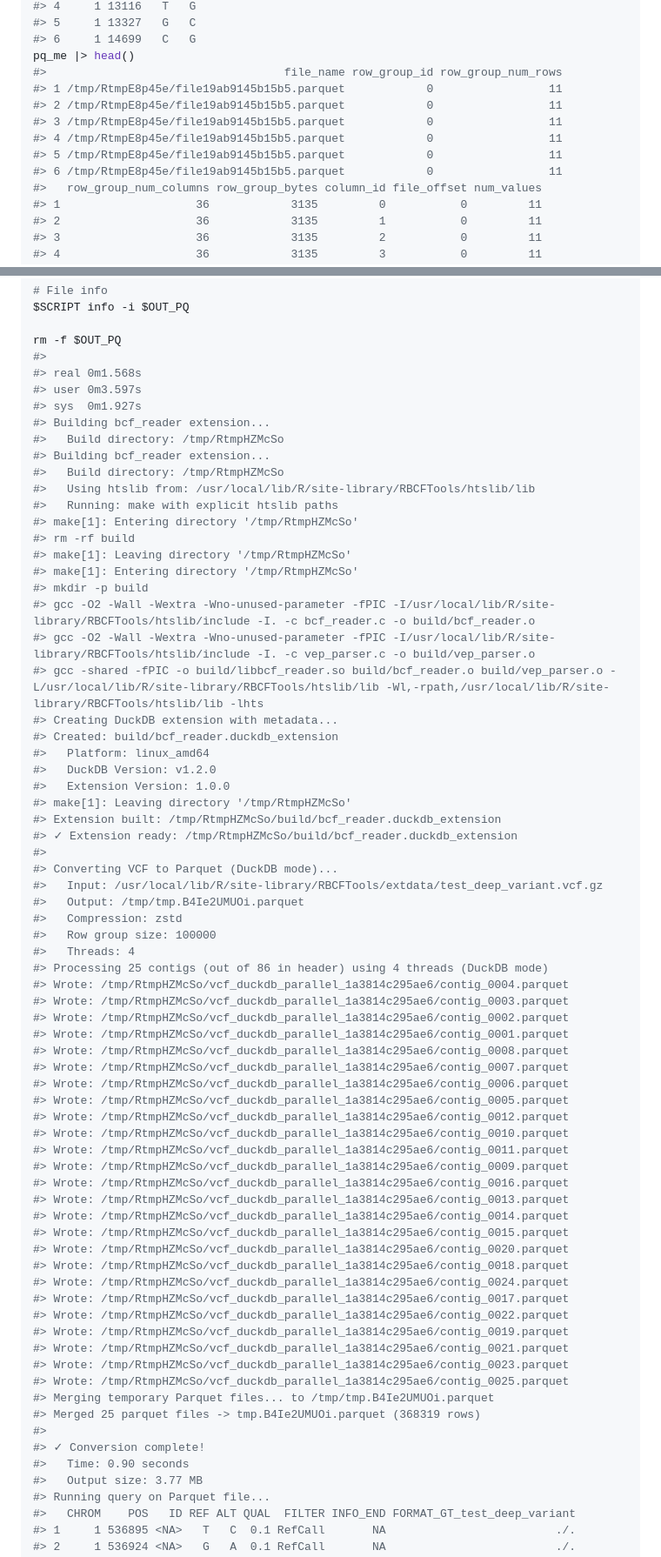
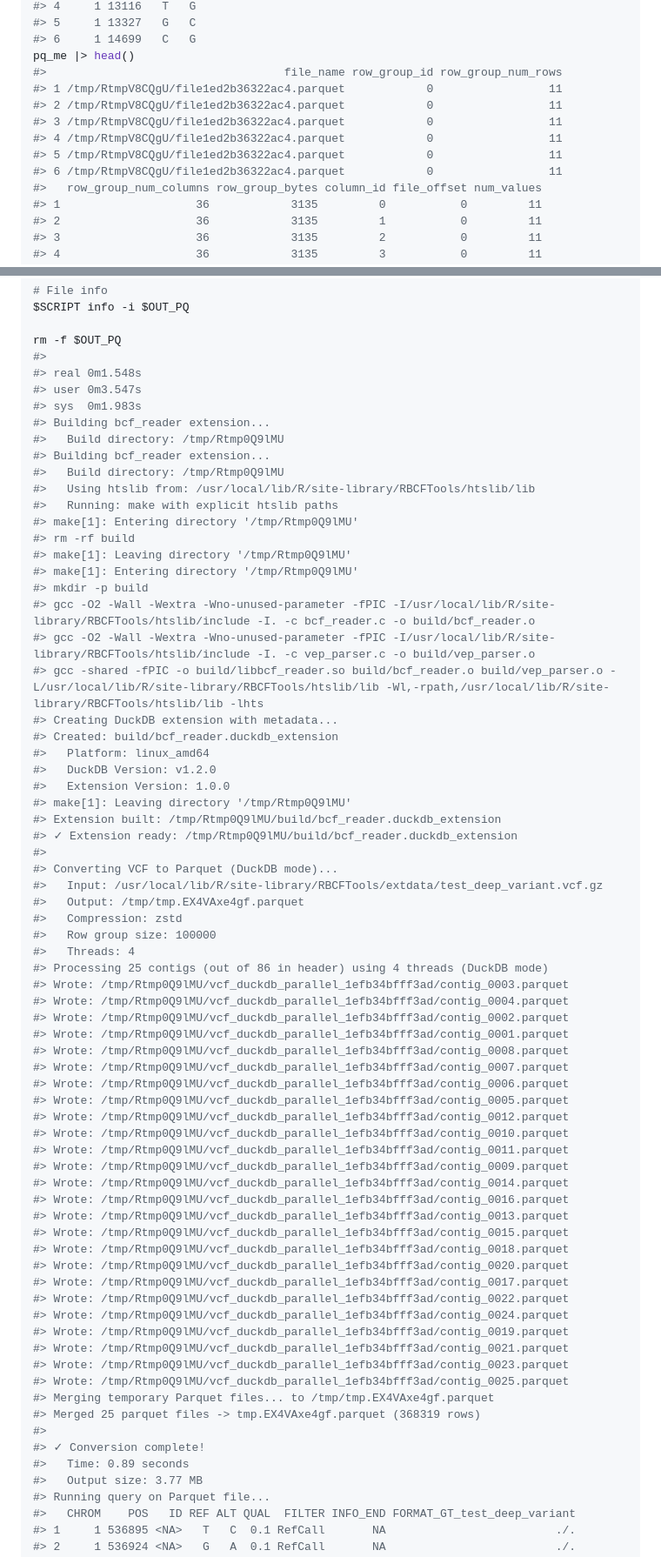
Before and after one commit to RGenomicsETL/RBCFTools, a Markdown page: README.md, 2 parts joined by grey strips. Shown at 87% size. Rendered like a GitHub page.

```diff
--- a/README.md
+++ b/README.md
@@ -321,12 +321,12 @@ pq_bcf[, c("CHROM", "POS", "REF", "ALT")] |>
 #> 6     1 14699   C   G
 pq_me |> head()
 #>                                   file_name row_group_id row_group_num_rows
-#> 1 /tmp/RtmpE8p45e/file19ab9145b15b5.parquet            0                 11
-#> 2 /tmp/RtmpE8p45e/file19ab9145b15b5.parquet            0                 11
-#> 3 /tmp/RtmpE8p45e/file19ab9145b15b5.parquet            0                 11
-#> 4 /tmp/RtmpE8p45e/file19ab9145b15b5.parquet            0                 11
-#> 5 /tmp/RtmpE8p45e/file19ab9145b15b5.parquet            0                 11
-#> 6 /tmp/RtmpE8p45e/file19ab9145b15b5.parquet            0                 11
+#> 1 /tmp/RtmpV8CQgU/file1ed2b36322ac4.parquet            0                 11
+#> 2 /tmp/RtmpV8CQgU/file1ed2b36322ac4.parquet            0                 11
+#> 3 /tmp/RtmpV8CQgU/file1ed2b36322ac4.parquet            0                 11
+#> 4 /tmp/RtmpV8CQgU/file1ed2b36322ac4.parquet            0                 11
+#> 5 /tmp/RtmpV8CQgU/file1ed2b36322ac4.parquet            0                 11
+#> 6 /tmp/RtmpV8CQgU/file1ed2b36322ac4.parquet            0                 11
 #>   row_group_num_columns row_group_bytes column_id file_offset num_values
 #> 1                    36            3135         0           0         11
 #> 2                    36            3135         1           0         11
@@ -1199,19 +1199,19 @@ $SCRIPT info -i $OUT_PQ
 
 rm -f $OUT_PQ
 #>
-#> real 0m1.568s
-#> user 0m3.597s
-#> sys  0m1.927s
+#> real 0m1.548s
+#> user 0m3.547s
+#> sys  0m1.983s
 #> Building bcf_reader extension...
-#>   Build directory: /tmp/RtmpHZMcSo
+#>   Build directory: /tmp/Rtmp0Q9lMU
 #> Building bcf_reader extension...
-#>   Build directory: /tmp/RtmpHZMcSo
+#>   Build directory: /tmp/Rtmp0Q9lMU
 #>   Using htslib from: /usr/local/lib/R/site-library/RBCFTools/htslib/lib
 #>   Running: make with explicit htslib paths
-#> make[1]: Entering directory '/tmp/RtmpHZMcSo'
+#> make[1]: Entering directory '/tmp/Rtmp0Q9lMU'
 #> rm -rf build
-#> make[1]: Leaving directory '/tmp/RtmpHZMcSo'
-#> make[1]: Entering directory '/tmp/RtmpHZMcSo'
+#> make[1]: Leaving directory '/tmp/Rtmp0Q9lMU'
+#> make[1]: Entering directory '/tmp/Rtmp0Q9lMU'
 #> mkdir -p build
 #> gcc -O2 -Wall -Wextra -Wno-unused-parameter -fPIC -I/usr/local/lib/R/site-library/RBCFTools/htslib/include -I. -c bcf_reader.c -o build/bcf_reader.o
 #> gcc -O2 -Wall -Wextra -Wno-unused-parameter -fPIC -I/usr/local/lib/R/site-library/RBCFTools/htslib/include -I. -c vep_parser.c -o build/vep_parser.o
@@ -1221,47 +1221,47 @@ rm -f $OUT_PQ
 #>   Platform: linux_amd64
 #>   DuckDB Version: v1.2.0
 #>   Extension Version: 1.0.0
-#> make[1]: Leaving directory '/tmp/RtmpHZMcSo'
-#> Extension built: /tmp/RtmpHZMcSo/build/bcf_reader.duckdb_extension
-#> ✓ Extension ready: /tmp/RtmpHZMcSo/build/bcf_reader.duckdb_extension
+#> make[1]: Leaving directory '/tmp/Rtmp0Q9lMU'
+#> Extension built: /tmp/Rtmp0Q9lMU/build/bcf_reader.duckdb_extension
+#> ✓ Extension ready: /tmp/Rtmp0Q9lMU/build/bcf_reader.duckdb_extension
 #>
 #> Converting VCF to Parquet (DuckDB mode)...
 #>   Input: /usr/local/lib/R/site-library/RBCFTools/extdata/test_deep_variant.vcf.gz
-#>   Output: /tmp/tmp.B4Ie2UMUOi.parquet
+#>   Output: /tmp/tmp.EX4VAxe4gf.parquet
 #>   Compression: zstd
 #>   Row group size: 100000
 #>   Threads: 4
 #> Processing 25 contigs (out of 86 in header) using 4 threads (DuckDB mode)
-#> Wrote: /tmp/RtmpHZMcSo/vcf_duckdb_parallel_1a3814c295ae6/contig_0004.parquet
-#> Wrote: /tmp/RtmpHZMcSo/vcf_duckdb_parallel_1a3814c295ae6/contig_0003.parquet
-#> Wrote: /tmp/RtmpHZMcSo/vcf_duckdb_parallel_1a3814c295ae6/contig_0002.parquet
-#> Wrote: /tmp/RtmpHZMcSo/vcf_duckdb_parallel_1a3814c295ae6/contig_0001.parquet
-#> Wrote: /tmp/RtmpHZMcSo/vcf_duckdb_parallel_1a3814c295ae6/contig_0008.parquet
-#> Wrote: /tmp/RtmpHZMcSo/vcf_duckdb_parallel_1a3814c295ae6/contig_0007.parquet
-#> Wrote: /tmp/RtmpHZMcSo/vcf_duckdb_parallel_1a3814c295ae6/contig_0006.parquet
-#> Wrote: /tmp/RtmpHZMcSo/vcf_duckdb_parallel_1a3814c295ae6/contig_0005.parquet
-#> Wrote: /tmp/RtmpHZMcSo/vcf_duckdb_parallel_1a3814c295ae6/contig_0012.parquet
-#> Wrote: /tmp/RtmpHZMcSo/vcf_duckdb_parallel_1a3814c295ae6/contig_0010.parquet
-#> Wrote: /tmp/RtmpHZMcSo/vcf_duckdb_parallel_1a3814c295ae6/contig_0011.parquet
-#> Wrote: /tmp/RtmpHZMcSo/vcf_duckdb_parallel_1a3814c295ae6/contig_0009.parquet
-#> Wrote: /tmp/RtmpHZMcSo/vcf_duckdb_parallel_1a3814c295ae6/contig_0016.parquet
-#> Wrote: /tmp/RtmpHZMcSo/vcf_duckdb_parallel_1a3814c295ae6/contig_0013.parquet
-#> Wrote: /tmp/RtmpHZMcSo/vcf_duckdb_parallel_1a3814c295ae6/contig_0014.parquet
-#> Wrote: /tmp/RtmpHZMcSo/vcf_duckdb_parallel_1a3814c295ae6/contig_0015.parquet
-#> Wrote: /tmp/RtmpHZMcSo/vcf_duckdb_parallel_1a3814c295ae6/contig_0020.parquet
-#> Wrote: /tmp/RtmpHZMcSo/vcf_duckdb_parallel_1a3814c295ae6/contig_0018.parquet
-#> Wrote: /tmp/RtmpHZMcSo/vcf_duckdb_parallel_1a3814c295ae6/contig_0024.parquet
-#> Wrote: /tmp/RtmpHZMcSo/vcf_duckdb_parallel_1a3814c295ae6/contig_0017.parquet
-#> Wrote: /tmp/RtmpHZMcSo/vcf_duckdb_parallel_1a3814c295ae6/contig_0022.parquet
-#> Wrote: /tmp/RtmpHZMcSo/vcf_duckdb_parallel_1a3814c295ae6/contig_0019.parquet
-#> Wrote: /tmp/RtmpHZMcSo/vcf_duckdb_parallel_1a3814c295ae6/contig_0021.parquet
-#> Wrote: /tmp/RtmpHZMcSo/vcf_duckdb_parallel_1a3814c295ae6/contig_0023.parquet
-#> Wrote: /tmp/RtmpHZMcSo/vcf_duckdb_parallel_1a3814c295ae6/contig_0025.parquet
-#> Merging temporary Parquet files... to /tmp/tmp.B4Ie2UMUOi.parquet
-#> Merged 25 parquet files -> tmp.B4Ie2UMUOi.parquet (368319 rows)
+#> Wrote: /tmp/Rtmp0Q9lMU/vcf_duckdb_parallel_1efb34bfff3ad/contig_0003.parquet
+#> Wrote: /tmp/Rtmp0Q9lMU/vcf_duckdb_parallel_1efb34bfff3ad/contig_0004.parquet
+#> Wrote: /tmp/Rtmp0Q9lMU/vcf_duckdb_parallel_1efb34bfff3ad/contig_0002.parquet
+#> Wrote: /tmp/Rtmp0Q9lMU/vcf_duckdb_parallel_1efb34bfff3ad/contig_0001.parquet
+#> Wrote: /tmp/Rtmp0Q9lMU/vcf_duckdb_parallel_1efb34bfff3ad/contig_0008.parquet
+#> Wrote: /tmp/Rtmp0Q9lMU/vcf_duckdb_parallel_1efb34bfff3ad/contig_0007.parquet
+#> Wrote: /tmp/Rtmp0Q9lMU/vcf_duckdb_parallel_1efb34bfff3ad/contig_0006.parquet
+#> Wrote: /tmp/Rtmp0Q9lMU/vcf_duckdb_parallel_1efb34bfff3ad/contig_0005.parquet
+#> Wrote: /tmp/Rtmp0Q9lMU/vcf_duckdb_parallel_1efb34bfff3ad/contig_0012.parquet
+#> Wrote: /tmp/Rtmp0Q9lMU/vcf_duckdb_parallel_1efb34bfff3ad/contig_0010.parquet
+#> Wrote: /tmp/Rtmp0Q9lMU/vcf_duckdb_parallel_1efb34bfff3ad/contig_0011.parquet
+#> Wrote: /tmp/Rtmp0Q9lMU/vcf_duckdb_parallel_1efb34bfff3ad/contig_0009.parquet
+#> Wrote: /tmp/Rtmp0Q9lMU/vcf_duckdb_parallel_1efb34bfff3ad/contig_0014.parquet
+#> Wrote: /tmp/Rtmp0Q9lMU/vcf_duckdb_parallel_1efb34bfff3ad/contig_0016.parquet
+#> Wrote: /tmp/Rtmp0Q9lMU/vcf_duckdb_parallel_1efb34bfff3ad/contig_0013.parquet
+#> Wrote: /tmp/Rtmp0Q9lMU/vcf_duckdb_parallel_1efb34bfff3ad/contig_0015.parquet
+#> Wrote: /tmp/Rtmp0Q9lMU/vcf_duckdb_parallel_1efb34bfff3ad/contig_0018.parquet
+#> Wrote: /tmp/Rtmp0Q9lMU/vcf_duckdb_parallel_1efb34bfff3ad/contig_0020.parquet
+#> Wrote: /tmp/Rtmp0Q9lMU/vcf_duckdb_parallel_1efb34bfff3ad/contig_0017.parquet
+#> Wrote: /tmp/Rtmp0Q9lMU/vcf_duckdb_parallel_1efb34bfff3ad/contig_0022.parquet
+#> Wrote: /tmp/Rtmp0Q9lMU/vcf_duckdb_parallel_1efb34bfff3ad/contig_0024.parquet
+#> Wrote: /tmp/Rtmp0Q9lMU/vcf_duckdb_parallel_1efb34bfff3ad/contig_0019.parquet
+#> Wrote: /tmp/Rtmp0Q9lMU/vcf_duckdb_parallel_1efb34bfff3ad/contig_0021.parquet
+#> Wrote: /tmp/Rtmp0Q9lMU/vcf_duckdb_parallel_1efb34bfff3ad/contig_0023.parquet
+#> Wrote: /tmp/Rtmp0Q9lMU/vcf_duckdb_parallel_1efb34bfff3ad/contig_0025.parquet
+#> Merging temporary Parquet files... to /tmp/tmp.EX4VAxe4gf.parquet
+#> Merged 25 parquet files -> tmp.EX4VAxe4gf.parquet (368319 rows)
 #>
 #> ✓ Conversion complete!
-#>   Time: 0.90 seconds
+#>   Time: 0.89 seconds
 #>   Output size: 3.77 MB
 #> Running query on Parquet file...
 #>   CHROM    POS   ID REF ALT QUAL  FILTER INFO_END FORMAT_GT_test_deep_variant
```
Also changed, not shown: other parts of README.md (+37 -37 lines).
